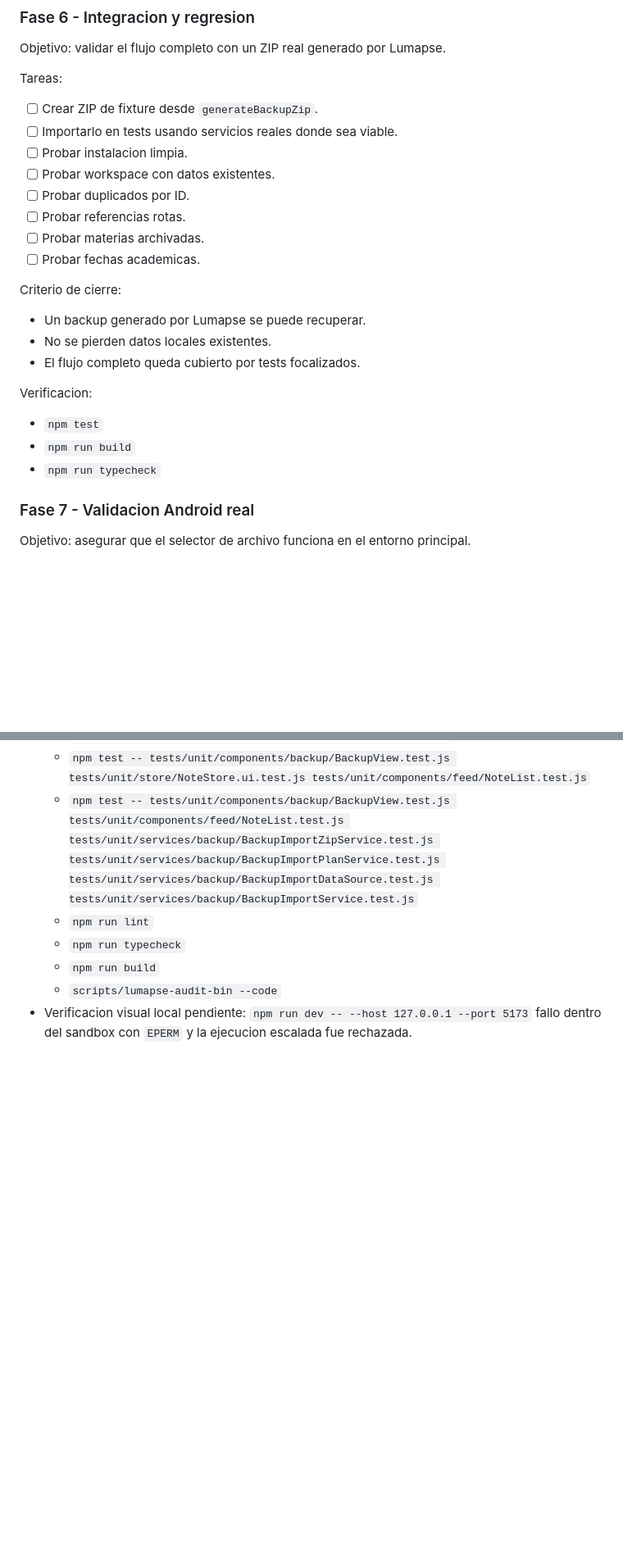
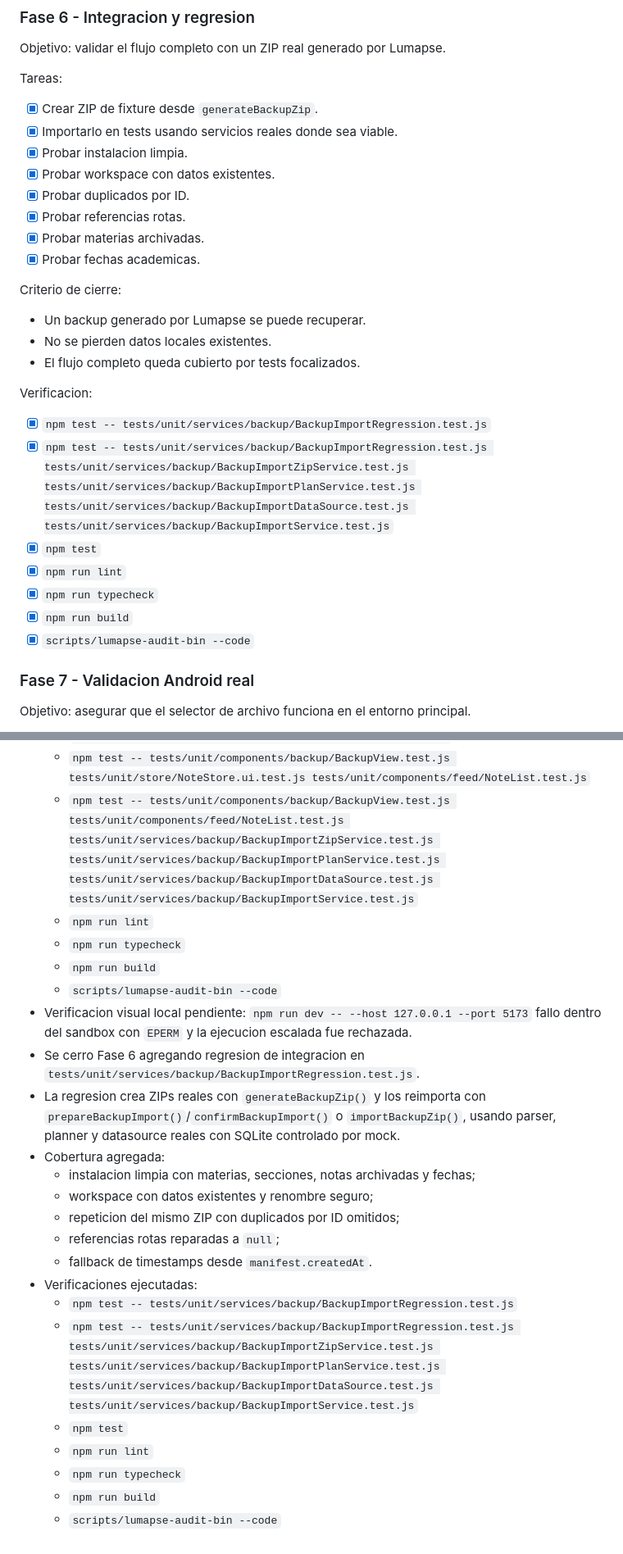
Before and after one commit to jdfesa/lumapse, a Markdown page: PLAN_IMPORTACION_BACKUP_ZIP.md, 2 parts joined by grey strips. Shown at 82% size. Rendered like a GitHub page; blank space fills up the shorter version.

Commit message:
docs(backup): mark phase 6 as completed in import plan
Updates PLAN_IMPORTACION_BACKUP_ZIP.md to reflect the completion of Phase 6, verifying full integration testing and regression checks for the ZIP import feature.

```diff
--- a/PLAN_IMPORTACION_BACKUP_ZIP.md
+++ b/PLAN_IMPORTACION_BACKUP_ZIP.md
@@ -318,14 +318,14 @@ Objetivo: validar el flujo completo con un ZIP real generado por Lumapse.
 
 Tareas:
 
-- [ ] Crear ZIP de fixture desde `generateBackupZip`.
-- [ ] Importarlo en tests usando servicios reales donde sea viable.
-- [ ] Probar instalacion limpia.
-- [ ] Probar workspace con datos existentes.
-- [ ] Probar duplicados por ID.
-- [ ] Probar referencias rotas.
-- [ ] Probar materias archivadas.
-- [ ] Probar fechas academicas.
+- [x] Crear ZIP de fixture desde `generateBackupZip`.
+- [x] Importarlo en tests usando servicios reales donde sea viable.
+- [x] Probar instalacion limpia.
+- [x] Probar workspace con datos existentes.
+- [x] Probar duplicados por ID.
+- [x] Probar referencias rotas.
+- [x] Probar materias archivadas.
+- [x] Probar fechas academicas.
 
 Criterio de cierre:
 
@@ -335,9 +335,13 @@ Criterio de cierre:
 
 Verificacion:
 
-- `npm test`
-- `npm run build`
-- `npm run typecheck`
+- [x] `npm test -- tests/unit/services/backup/BackupImportRegression.test.js`
+- [x] `npm test -- tests/unit/services/backup/BackupImportRegression.test.js tests/unit/services/backup/BackupImportZipService.test.js tests/unit/services/backup/BackupImportPlanService.test.js tests/unit/services/backup/BackupImportDataSource.test.js tests/unit/services/backup/BackupImportService.test.js`
+- [x] `npm test`
+- [x] `npm run lint`
+- [x] `npm run typecheck`
+- [x] `npm run build`
+- [x] `scripts/lumapse-audit-bin --code`
 
 ### Fase 7 - Validacion Android real
 
@@ -463,3 +467,22 @@ Verificacion:
   - `scripts/lumapse-audit-bin --code`
 - Verificacion visual local pendiente: `npm run dev -- --host 127.0.0.1 --port 5173`
   fallo dentro del sandbox con `EPERM` y la ejecucion escalada fue rechazada.
+- Se cerro Fase 6 agregando regresion de integracion en
+  `tests/unit/services/backup/BackupImportRegression.test.js`.
+- La regresion crea ZIPs reales con `generateBackupZip()` y los reimporta con
+  `prepareBackupImport()`/`confirmBackupImport()` o `importBackupZip()`, usando
+  parser, planner y datasource reales con SQLite controlado por mock.
+- Cobertura agregada:
+  - instalacion limpia con materias, secciones, notas archivadas y fechas;
+  - workspace con datos existentes y renombre seguro;
+  - repeticion del mismo ZIP con duplicados por ID omitidos;
+  - referencias rotas reparadas a `null`;
+  - fallback de timestamps desde `manifest.createdAt`.
+- Verificaciones ejecutadas:
+  - `npm test -- tests/unit/services/backup/BackupImportRegression.test.js`
+  - `npm test -- tests/unit/services/backup/BackupImportRegression.test.js tests/unit/services/backup/BackupImportZipService.test.js tests/unit/services/backup/BackupImportPlanService.test.js tests/unit/services/backup/BackupImportDataSource.test.js tests/unit/services/backup/BackupImportService.test.js`
+  - `npm test`
+  - `npm run lint`
+  - `npm run typecheck`
+  - `npm run build`
+  - `scripts/lumapse-audit-bin --code`
```
Also changed, not shown: other parts of PLAN_IMPORTACION_BACKUP_ZIP.md (+1 -1 lines).
